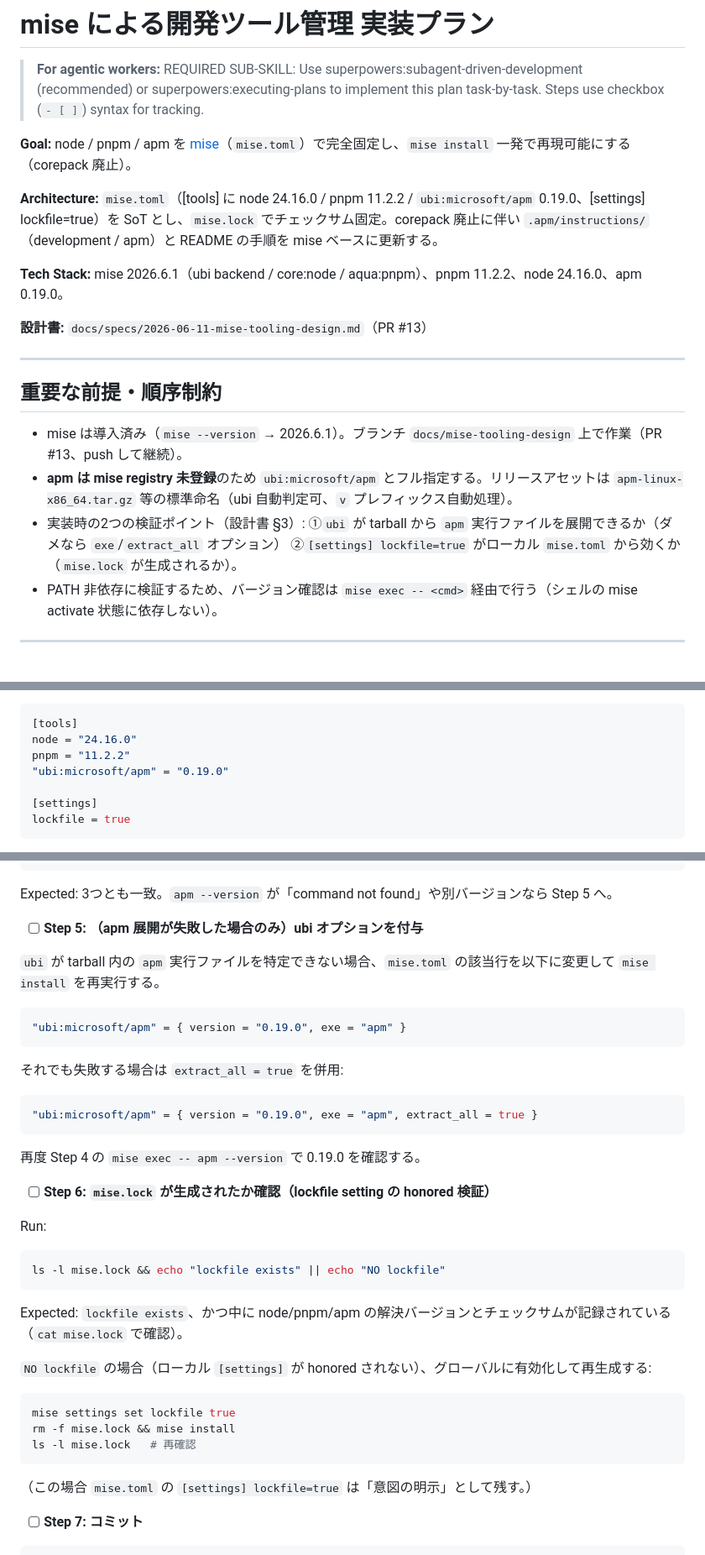
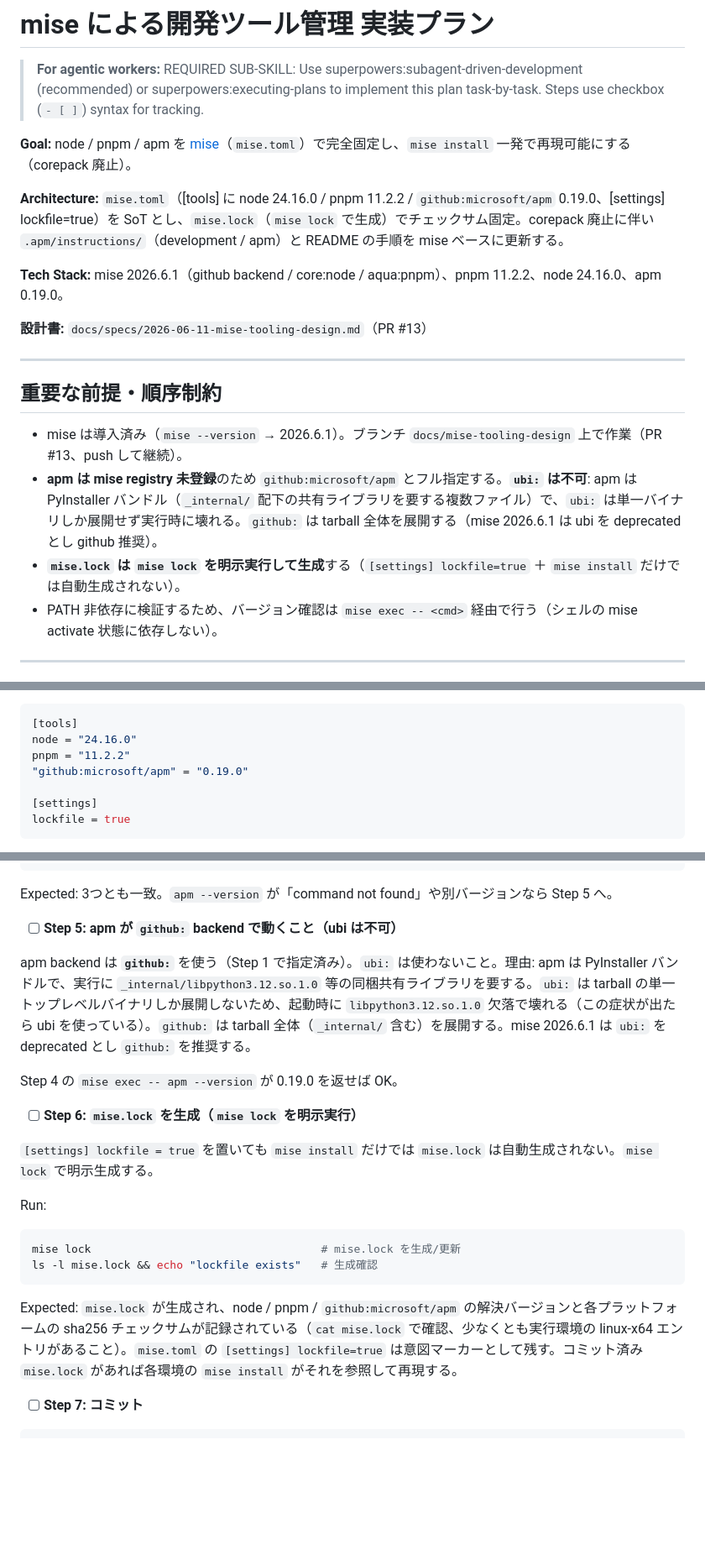
Before and after one commit to ROhta/bingo_mcp, a Markdown page: docs/plans/2026-06-11-mise-tooling-plan.md, 3 parts joined by grey strips. Shown at 84% size. Rendered like a GitHub page; blank space fills up the shorter version.

````diff
--- a/docs/plans/2026-06-11-mise-tooling-plan.md
+++ b/docs/plans/2026-06-11-mise-tooling-plan.md
@@ -4,9 +4,9 @@
 
 **Goal:** node / pnpm / apm を [mise](https://mise.jdx.dev)（`mise.toml`）で完全固定し、`mise install` 一発で再現可能にする（corepack 廃止）。
 
-**Architecture:** `mise.toml`（[tools] に node 24.16.0 / pnpm 11.2.2 / `ubi:microsoft/apm` 0.19.0、[settings] lockfile=true）を SoT とし、`mise.lock` でチェックサム固定。corepack 廃止に伴い `.apm/instructions/`（development / apm）と README の手順を mise ベースに更新する。
+**Architecture:** `mise.toml`（[tools] に node 24.16.0 / pnpm 11.2.2 / `github:microsoft/apm` 0.19.0、[settings] lockfile=true）を SoT とし、`mise.lock`（`mise lock` で生成）でチェックサム固定。corepack 廃止に伴い `.apm/instructions/`（development / apm）と README の手順を mise ベースに更新する。
 
-**Tech Stack:** mise 2026.6.1（ubi backend / core:node / aqua:pnpm）、pnpm 11.2.2、node 24.16.0、apm 0.19.0。
+**Tech Stack:** mise 2026.6.1（github backend / core:node / aqua:pnpm）、pnpm 11.2.2、node 24.16.0、apm 0.19.0。
 
 **設計書:** `docs/specs/2026-06-11-mise-tooling-design.md`（PR #13）
 
@@ -15,8 +15,8 @@
 ## 重要な前提・順序制約
 
 - mise は導入済み（`mise --version` → 2026.6.1）。ブランチ `docs/mise-tooling-design` 上で作業（PR #13、push して継続）。
-- **apm は mise registry 未登録**のため `ubi:microsoft/apm` とフル指定する。リリースアセットは `apm-linux-x86_64.tar.gz` 等の標準命名（ubi 自動判定可、`v` プレフィックス自動処理）。
-- 実装時の2つの検証ポイント（設計書 §3）: ①`ubi` が tarball から `apm` 実行ファイルを展開できるか（ダメなら `exe`/`extract_all` オプション） ②`[settings] lockfile=true` がローカル `mise.toml` から効くか（`mise.lock` が生成されるか）。
+- **apm は mise registry 未登録**のため `github:microsoft/apm` とフル指定する。**`ubi:` は不可**: apm は PyInstaller バンドル（`_internal/` 配下の共有ライブラリを要する複数ファイル）で、`ubi:` は単一バイナリしか展開せず実行時に壊れる。`github:` は tarball 全体を展開する（mise 2026.6.1 は ubi を deprecated とし github 推奨）。
+- **`mise.lock` は `mise lock` を明示実行して生成**する（`[settings] lockfile=true` ＋ `mise install` だけでは自動生成されない）。
 - PATH 非依存に検証するため、バージョン確認は `mise exec -- <cmd>` 経由で行う（シェルの mise activate 状態に依存しない）。
 
 ---
@@ -66,7 +66,7 @@ Expected: いずれも成功。ブランチが違う場合は `git checkout docs
 [tools]
 node = "24.16.0"
 pnpm = "11.2.2"
-"ubi:microsoft/apm" = "0.19.0"
+"github:microsoft/apm" = "0.19.0"
 
 [settings]
 lockfile = true
@@ -106,41 +106,24 @@ mise exec -- apm --version       # Expected: ...version 0.19.0...
 
 Expected: 3つとも一致。`apm --version` が「command not found」や別バージョンなら Step 5 へ。
 
-- [ ] **Step 5: （apm 展開が失敗した場合のみ）ubi オプションを付与**
+- [ ] **Step 5: apm が `github:` backend で動くこと（ubi は不可）**
 
-`ubi` が tarball 内の `apm` 実行ファイルを特定できない場合、`mise.toml` の該当行を以下に変更して `mise install` を再実行する。
+apm backend は **`github:`** を使う（Step 1 で指定済み）。`ubi:` は使わないこと。理由: apm は PyInstaller バンドルで、実行に `_internal/libpython3.12.so.1.0` 等の同梱共有ライブラリを要する。`ubi:` は tarball の単一トップレベルバイナリしか展開しないため、起動時に `libpython3.12.so.1.0` 欠落で壊れる（この症状が出たら ubi を使っている）。`github:` は tarball 全体（`_internal/` 含む）を展開する。mise 2026.6.1 は `ubi:` を deprecated とし `github:` を推奨する。
 
-```toml
-"ubi:microsoft/apm" = { version = "0.19.0", exe = "apm" }
-```
+Step 4 の `mise exec -- apm --version` が 0.19.0 を返せば OK。
 
-それでも失敗する場合は `extract_all = true` を併用:
+- [ ] **Step 6: `mise.lock` を生成（`mise lock` を明示実行）**
 
-```toml
-"ubi:microsoft/apm" = { version = "0.19.0", exe = "apm", extract_all = true }
-```
-
-再度 Step 4 の `mise exec -- apm --version` で 0.19.0 を確認する。
-
-- [ ] **Step 6: `mise.lock` が生成されたか確認（lockfile setting の honored 検証）**
+`[settings] lockfile = true` を置いても `mise install` だけでは `mise.lock` は自動生成されない。`mise lock` で明示生成する。
 
 Run:
 
 ```bash
-ls -l mise.lock && echo "lockfile exists" || echo "NO lockfile"
+mise lock                                   # mise.lock を生成/更新
+ls -l mise.lock && echo "lockfile exists"   # 生成確認
 ```
 
-Expected: `lockfile exists`、かつ中に node/pnpm/apm の解決バージョンとチェックサムが記録されている（`cat mise.lock` で確認）。
-
-`NO lockfile` の場合（ローカル `[settings]` が honored されない）、グローバルに有効化して再生成する:
-
-```bash
-mise settings set lockfile true
-rm -f mise.lock && mise install
-ls -l mise.lock   # 再確認
-```
-
-（この場合 `mise.toml` の `[settings] lockfile=true` は「意図の明示」として残す。）
+Expected: `mise.lock` が生成され、node / pnpm / `github:microsoft/apm` の解決バージョンと各プラットフォームの sha256 チェックサムが記録されている（`cat mise.lock` で確認、少なくとも実行環境の linux-x64 エントリがあること）。`mise.toml` の `[settings] lockfile=true` は意図マーカーとして残す。コミット済み `mise.lock` があれば各環境の `mise install` がそれを参照して再現する。
 
 - [ ] **Step 7: コミット**
 
````
Also changed, not shown: other parts of docs/plans/2026-06-11-mise-tooling-plan.md (+3 -3 lines), docs/specs/2026-06-11-mise-tooling-design.md (+9 -9 lines).
